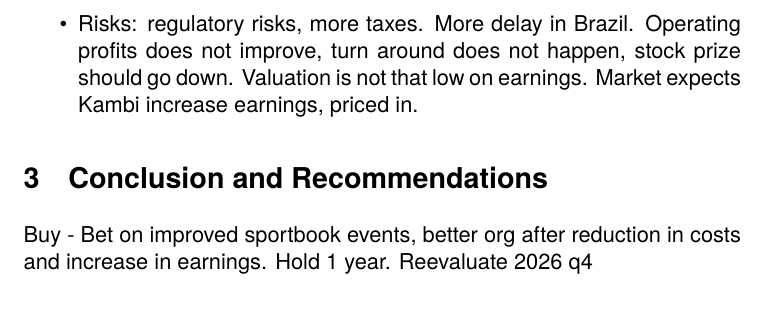
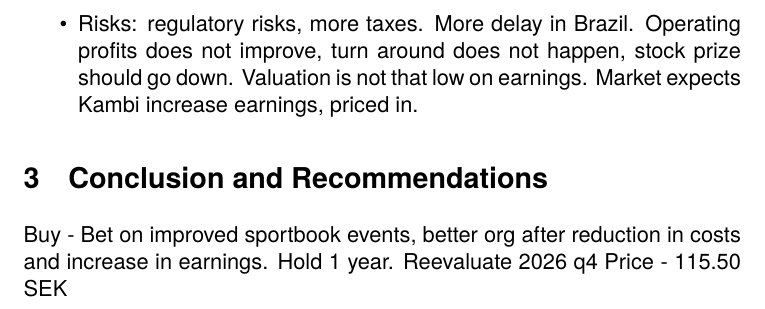
Before and after one commit to realWallawalla/dd_bolag, a LaTeX document (2025/kambi/q3/kambi_2025_q3.tex): part of page 5 of 5, cut so that both start at the same text. Compiled offline with pdfLaTeX.

Commit message:
add transaction price

```diff
--- a/2025/kambi/q3/kambi_2025_q3.tex
+++ b/2025/kambi/q3/kambi_2025_q3.tex
@@ -137,6 +137,7 @@
 
 \section{Conclusion and Recommendations}
 Buy - Bet on improved sportbook events, better org after reduction in costs and increase in earnings. Hold 1 year. Reevaluate 2026 q4
+Price - 115.50 SEK
 % - Provide a clear recommendation (Buy, Sell, Hold)
 
 \end{document}
```
